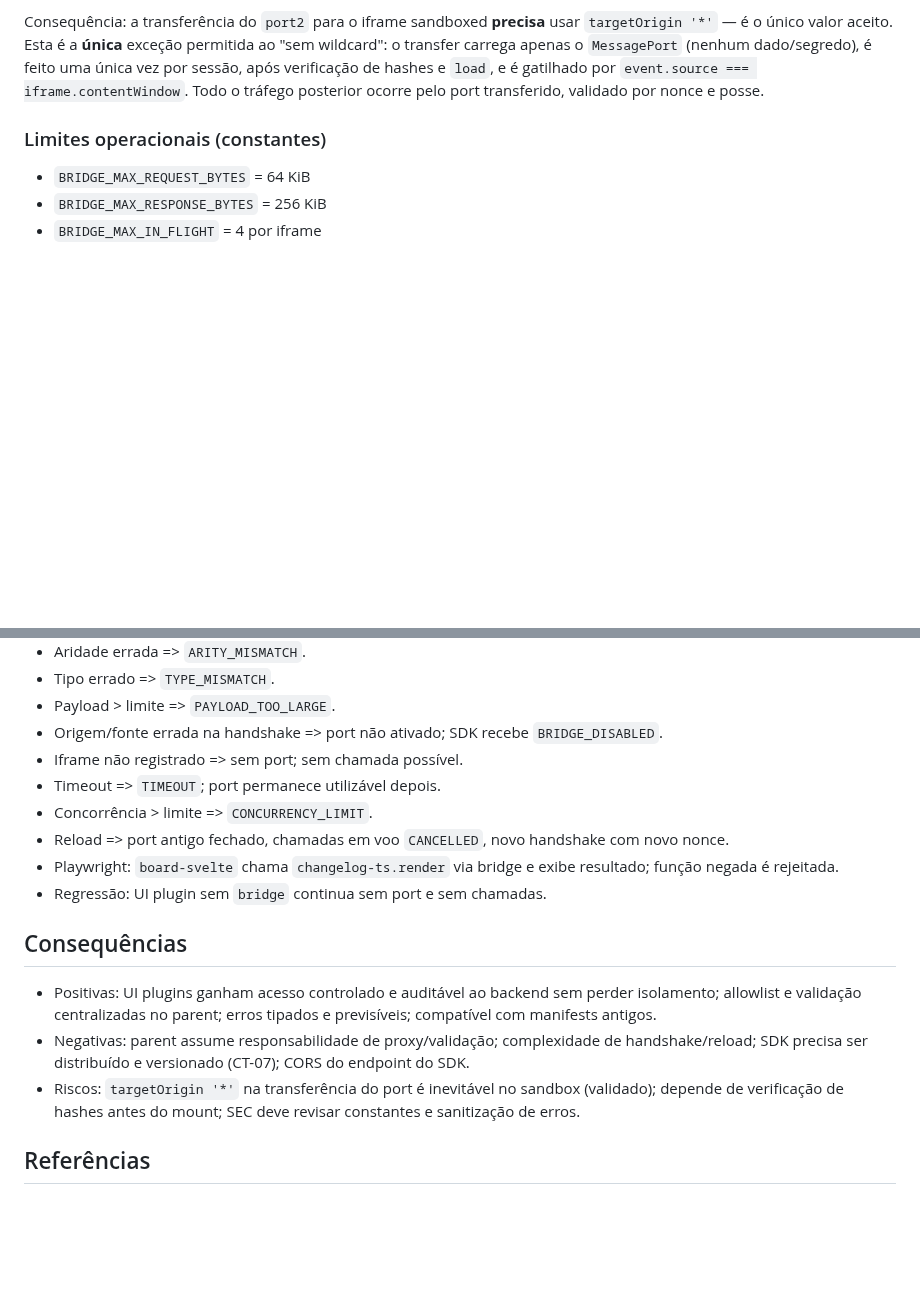
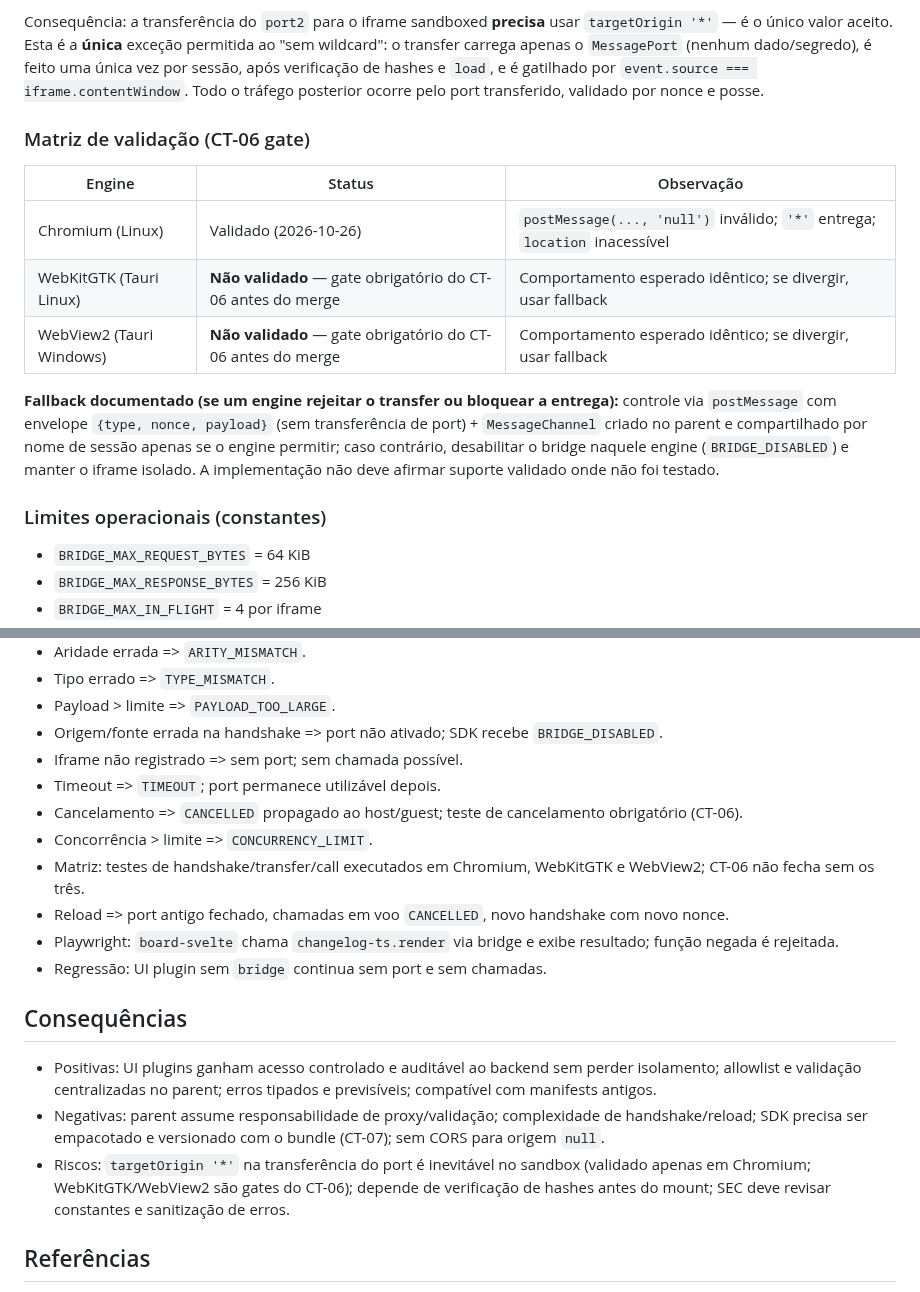
Before and after one commit to Henrique-Batista/owasidea, a Markdown page: docs/adr/0004-ui-plugin-bridge.md, 2 parts joined by grey strips. Drawn GitHub-style; blank space fills up the shorter version.

```diff
--- a/docs/adr/0004-ui-plugin-bridge.md
+++ b/docs/adr/0004-ui-plugin-bridge.md
@@ -176,6 +206,21 @@ ao "sem wildcard": o transfer carrega apenas o `MessagePort` (nenhum dado/segred
 é feito uma única vez por sessão, após verificação de hashes e `load`, e é
 gatilhado por `event.source === iframe.contentWindow`. Todo o tráfego posterior
 ocorre pelo port transferido, validado por nonce e posse.
+
+### Matriz de validação (CT-06 gate)
+
+| Engine | Status | Observação |
+|---|---|---|
+| Chromium (Linux) | Validado (2026-10-26) | `postMessage(..., 'null')` inválido; `'*'` entrega; `location` inacessível |
+| WebKitGTK (Tauri Linux) | **Não validado** — gate obrigatório do CT-06 antes do merge | Comportamento esperado idêntico; se divergir, usar fallback |
+| WebView2 (Tauri Windows) | **Não validado** — gate obrigatório do CT-06 antes do merge | Comportamento esperado idêntico; se divergir, usar fallback |
+
+**Fallback documentado (se um engine rejeitar o transfer ou bloquear a entrega):**
+controle via `postMessage` com envelope `{type, nonce, payload}` (sem transferência
+de port) + `MessageChannel` criado no parent e compartilhado por nome de sessão
+apenas se o engine permitir; caso contrário, desabilitar o bridge naquele
+engine (`BRIDGE_DISABLED`) e manter o iframe isolado. A implementação não deve
+afirmar suporte validado onde não foi testado.
 
 ### Limites operacionais (constantes)
 
@@ -239,7 +284,11 @@ WIT (CT-02). Erros usam apenas os códigos listados em "Erros tipados".
   `BRIDGE_DISABLED`.
 - Iframe não registrado => sem port; sem chamada possível.
 - Timeout => `TIMEOUT`; port permanece utilizável depois.
+- Cancelamento => `CANCELLED` propagado ao host/guest; teste de cancelamento
+  obrigatório (CT-06).
 - Concorrência > limite => `CONCURRENCY_LIMIT`.
+- Matriz: testes de handshake/transfer/call executados em Chromium, WebKitGTK
+  e WebView2; CT-06 não fecha sem os três.
 - Reload => port antigo fechado, chamadas em voo `CANCELLED`, novo handshake
   com novo nonce.
 - Playwright: `board-svelte` chama `changelog-ts.render` via bridge e exibe
@@ -252,11 +301,12 @@ WIT (CT-02). Erros usam apenas os códigos listados em "Erros tipados".
   perder isolamento; allowlist e validação centralizadas no parent; erros
   tipados e previsíveis; compatível com manifests antigos.
 - Negativas: parent assume responsabilidade de proxy/validação; complexidade de
-  handshake/reload; SDK precisa ser distribuído e versionado (CT-07); CORS do
-  endpoint do SDK.
+  handshake/reload; SDK precisa ser empacotado e versionado com o bundle
+  (CT-07); sem CORS para origem `null`.
 - Riscos: `targetOrigin '*'` na transferência do port é inevitável no sandbox
-  (validado); depende de verificação de hashes antes do mount; SEC deve
-  revisar constantes e sanitização de erros.
+  (validado apenas em Chromium; WebKitGTK/WebView2 são gates do CT-06); depende
+  de verificação de hashes antes do mount; SEC deve revisar constantes e
+  sanitização de erros.
 
 ## Referências
 
```
Also changed, not shown: other parts of docs/adr/0004-ui-plugin-bridge.md (+60 -30 lines), docs/UI_PLUGINS.md (+7 -5 lines).
